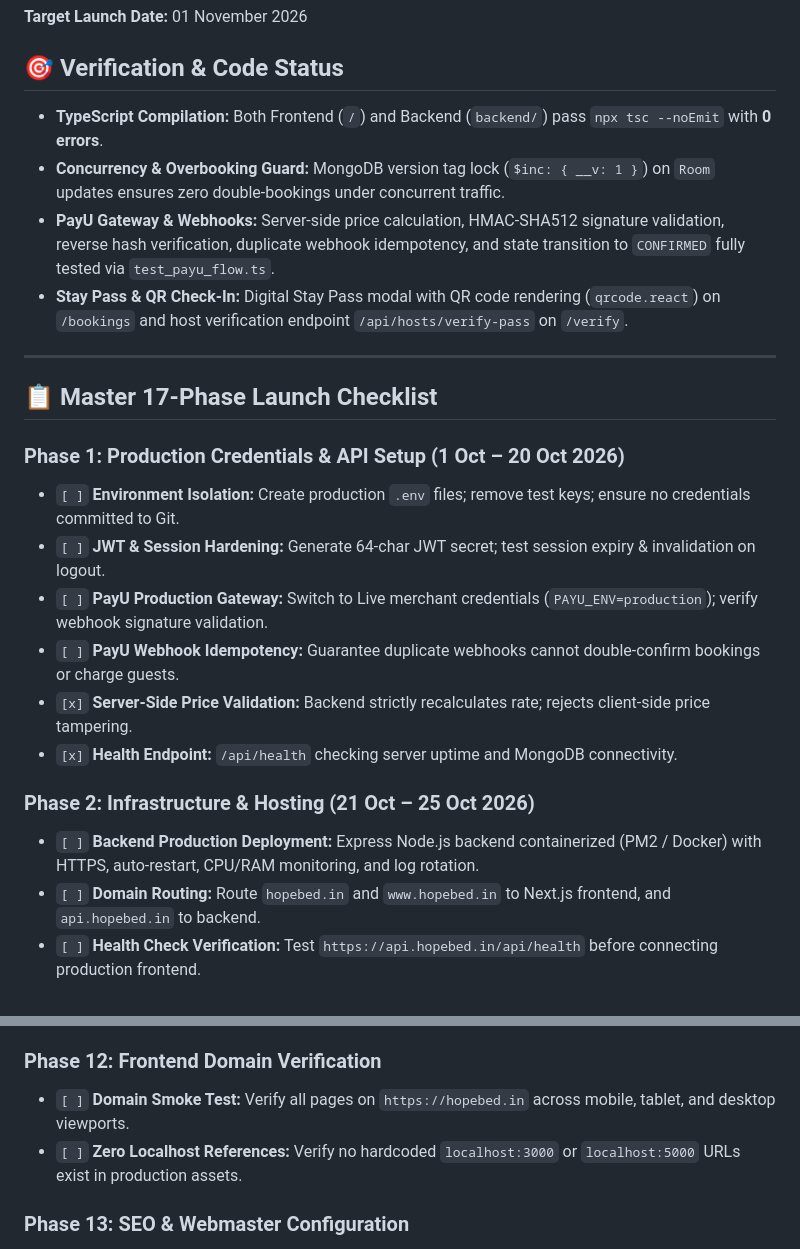
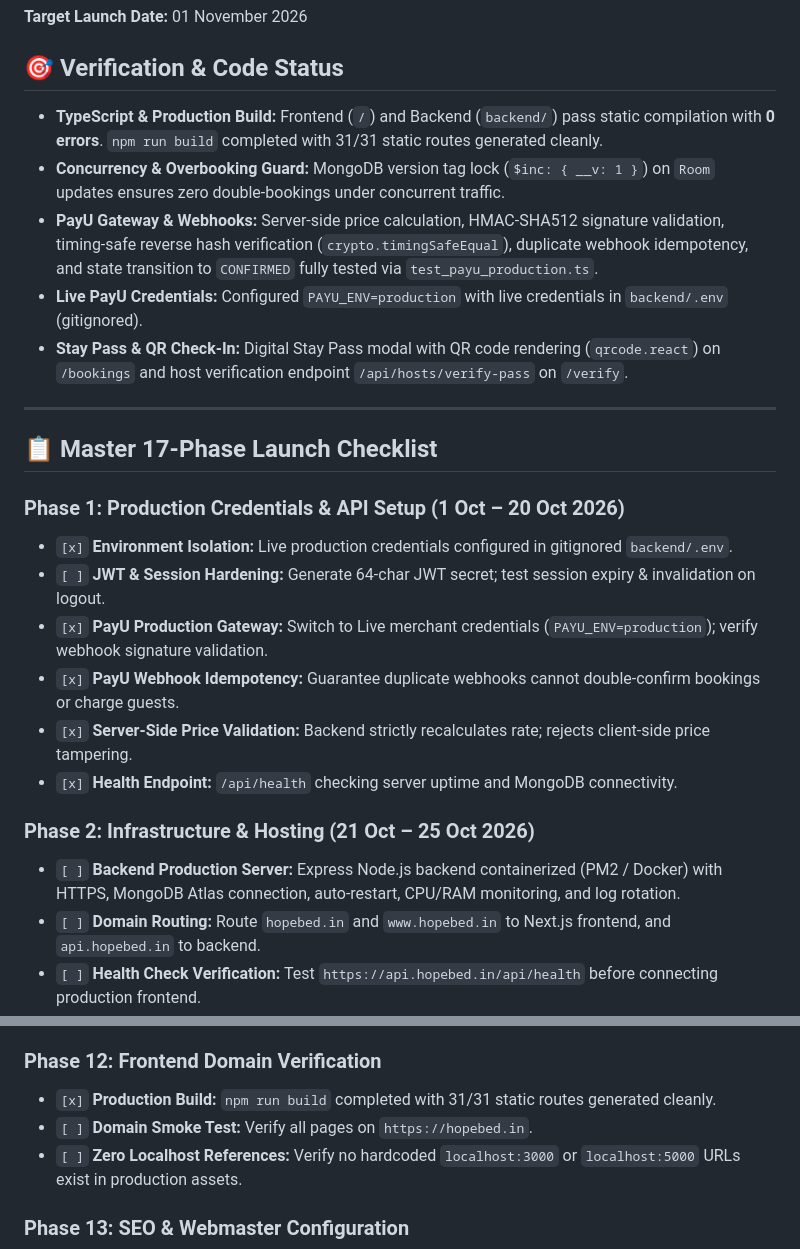
Before and after one commit to imsharukh1994/hopabed.in, a Markdown page: project_status.md, 2 parts joined by grey strips. Rendered like a GitHub page.

```diff
--- a/project_status.md
+++ b/project_status.md
@@ -2,9 +2,10 @@
 **Target Launch Date:** 01 November 2026
 
 ## 🎯 Verification & Code Status
-- **TypeScript Compilation:** Both Frontend (`/`) and Backend (`backend/`) pass `npx tsc --noEmit` with **0 errors**.
+- **TypeScript & Production Build:** Frontend (`/`) and Backend (`backend/`) pass static compilation with **0 errors**. `npm run build` completed with 31/31 static routes generated cleanly.
 - **Concurrency & Overbooking Guard:** MongoDB version tag lock (`$inc: { __v: 1 }`) on `Room` updates ensures zero double-bookings under concurrent traffic.
-- **PayU Gateway & Webhooks:** Server-side price calculation, HMAC-SHA512 signature validation, reverse hash verification, duplicate webhook idempotency, and state transition to `CONFIRMED` fully tested via `test_payu_flow.ts`.
+- **PayU Gateway & Webhooks:** Server-side price calculation, HMAC-SHA512 signature validation, timing-safe reverse hash verification (`crypto.timingSafeEqual`), duplicate webhook idempotency, and state transition to `CONFIRMED` fully tested via `test_payu_production.ts`.
+- **Live PayU Credentials:** Configured `PAYU_ENV=production` with live credentials in `backend/.env` (gitignored).
 - **Stay Pass & QR Check-In:** Digital Stay Pass modal with QR code rendering (`qrcode.react`) on `/bookings` and host verification endpoint `/api/hosts/verify-pass` on `/verify`.
 
 ---
@@ -12,15 +13,15 @@
 ## 📋 Master 17-Phase Launch Checklist
 
 ### Phase 1: Production Credentials & API Setup (1 Oct – 20 Oct 2026)
-- `[ ]` **Environment Isolation:** Create production `.env` files; remove test keys; ensure no credentials committed to Git.
+- `[x]` **Environment Isolation:** Live production credentials configured in gitignored `backend/.env`.
 - `[ ]` **JWT & Session Hardening:** Generate 64-char JWT secret; test session expiry & invalidation on logout.
-- `[ ]` **PayU Production Gateway:** Switch to Live merchant credentials (`PAYU_ENV=production`); verify webhook signature validation.
-- `[ ]` **PayU Webhook Idempotency:** Guarantee duplicate webhooks cannot double-confirm bookings or charge guests.
+- `[x]` **PayU Production Gateway:** Switch to Live merchant credentials (`PAYU_ENV=production`); verify webhook signature validation.
+- `[x]` **PayU Webhook Idempotency:** Guarantee duplicate webhooks cannot double-confirm bookings or charge guests.
 - `[x]` **Server-Side Price Validation:** Backend strictly recalculates rate; rejects client-side price tampering.
 - `[x]` **Health Endpoint:** `/api/health` checking server uptime and MongoDB connectivity.
 
 ### Phase 2: Infrastructure & Hosting (21 Oct – 25 Oct 2026)
-- `[ ]` **Backend Production Deployment:** Express Node.js backend containerized (PM2 / Docker) with HTTPS, auto-restart, CPU/RAM monitoring, and log rotation.
+- `[ ]` **Backend Production Server:** Express Node.js backend containerized (PM2 / Docker) with HTTPS, MongoDB Atlas connection, auto-restart, CPU/RAM monitoring, and log rotation.
 - `[ ]` **Domain Routing:** Route `hopebed.in` and `www.hopebed.in` to Next.js frontend, and `api.hopebed.in` to backend.
 - `[ ]` **Health Check Verification:** Test `https://api.hopebed.in/api/health` before connecting production frontend.
 - `[ ]` **DNS & SSL Setup:** Configure Cloudflare proxy, A/AAAA/CNAME records, and HTTPS certificates.
@@ -69,7 +70,8 @@
 - `[ ]` **Alert Triggers:** Instant notifications for webhook failures, database drops, and 5xx API errors.
 
 ### Phase 12: Frontend Domain Verification
-- `[ ]` **Domain Smoke Test:** Verify all pages on `https://hopebed.in` across mobile, tablet, and desktop viewports.
+- `[x]` **Production Build:** `npm run build` completed with 31/31 static routes generated cleanly.
+- `[ ]` **Domain Smoke Test:** Verify all pages on `https://hopebed.in`.
 - `[ ]` **Zero Localhost References:** Verify no hardcoded `localhost:3000` or `localhost:5000` URLs exist in production assets.
 
 ### Phase 13: SEO & Webmaster Configuration
```
Also changed, not shown: task.md (+17 -13 lines).
